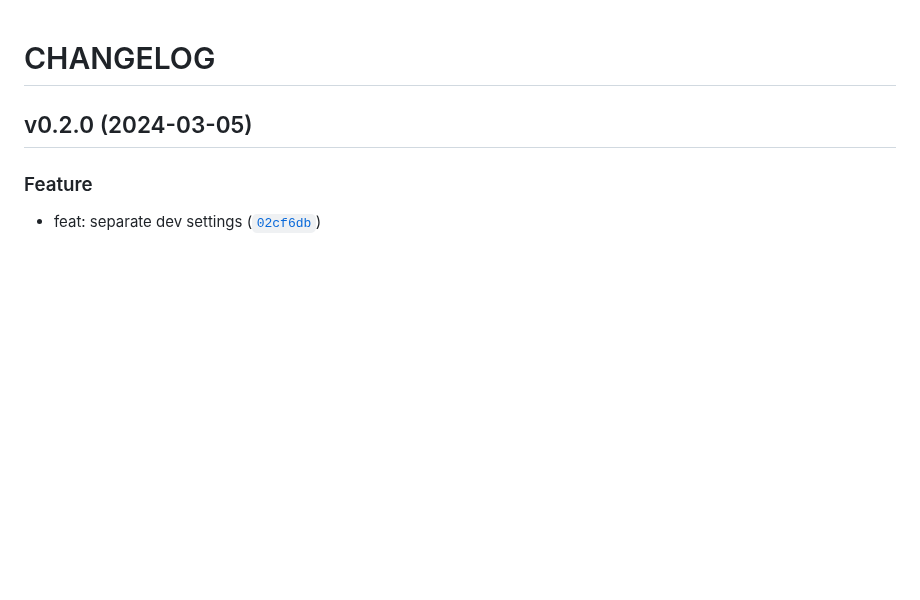
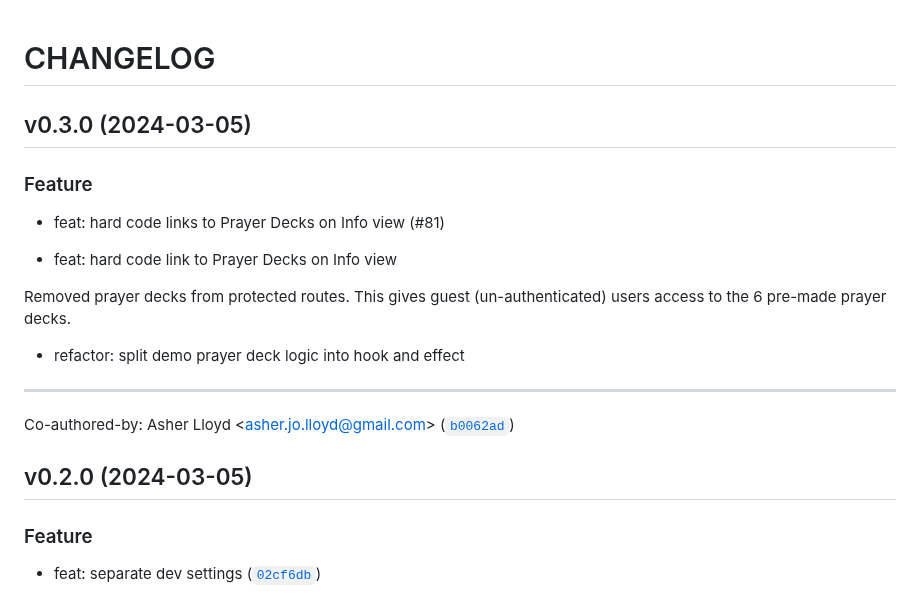
Before and after one commit to PrayTeam/scriptured-prayer, a Markdown page: CHANGELOG.md, the part around the change. GitHub-like rendering; blank space fills up the shorter version.

Commit message:
0.3.0
Automatically generated by python-semantic-release

```diff
--- a/CHANGELOG.md
+++ b/CHANGELOG.md
@@ -1,5 +1,23 @@
 # CHANGELOG
 
+
+
+## v0.3.0 (2024-03-05)
+
+### Feature
+
+* feat: hard code links to Prayer Decks on Info view (#81)
+
+* feat: hard code link to Prayer Decks on Info view
+
+Removed prayer decks from protected routes.
+This gives guest (un-authenticated) users access to the 6 pre-made prayer decks.
+
+* refactor: split demo prayer deck logic into hook and effect
+
+---------
+
+Co-authored-by: Asher Lloyd &lt;asher.jo.lloyd@gmail.com&gt; ([`b0062ad`](https://github.com/PrayTeam/scriptured-prayer/commit/b0062ade933b8579017946a5bd2d35df6d77f5f6))
 
 
 ## v0.2.0 (2024-03-05)
```
